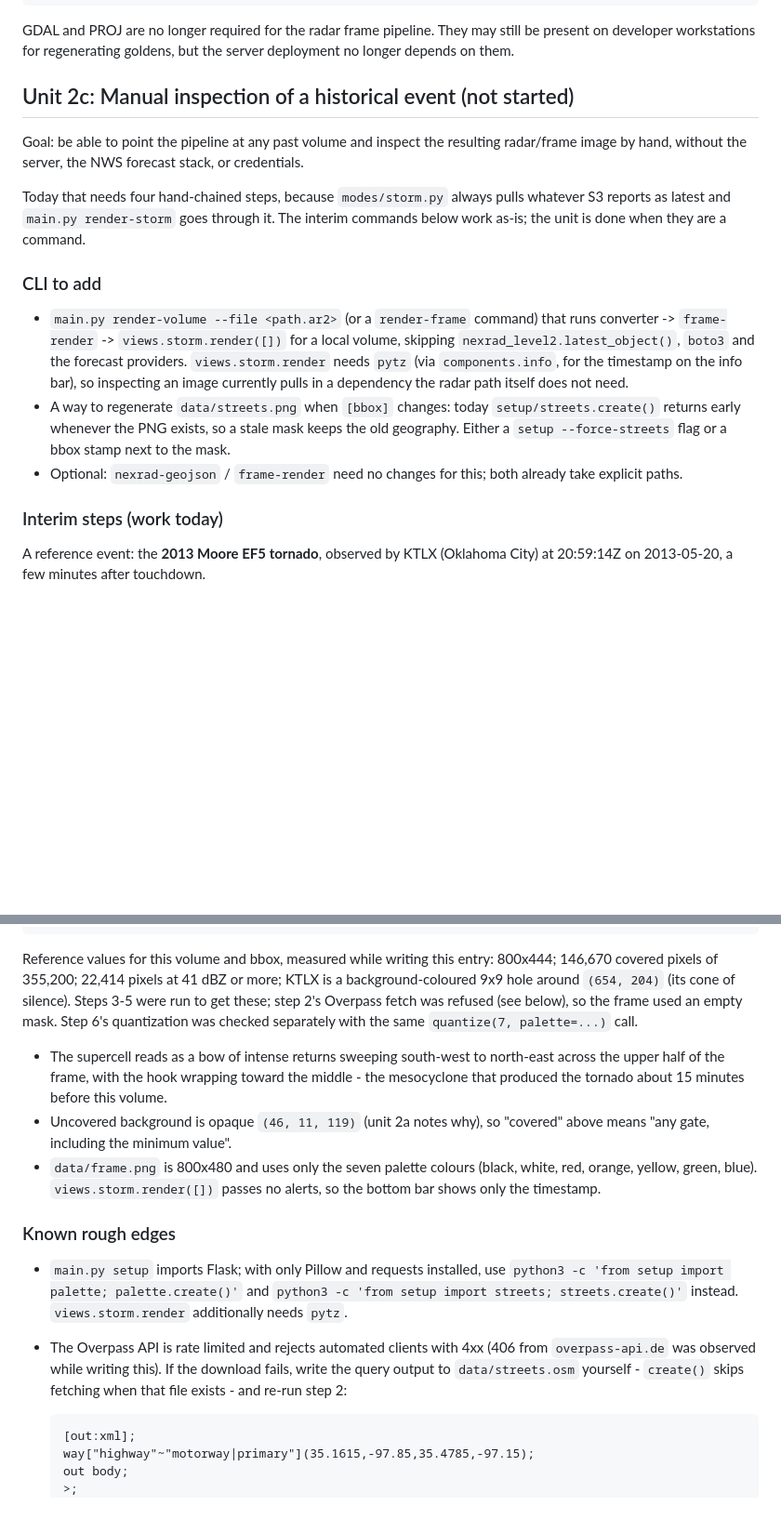
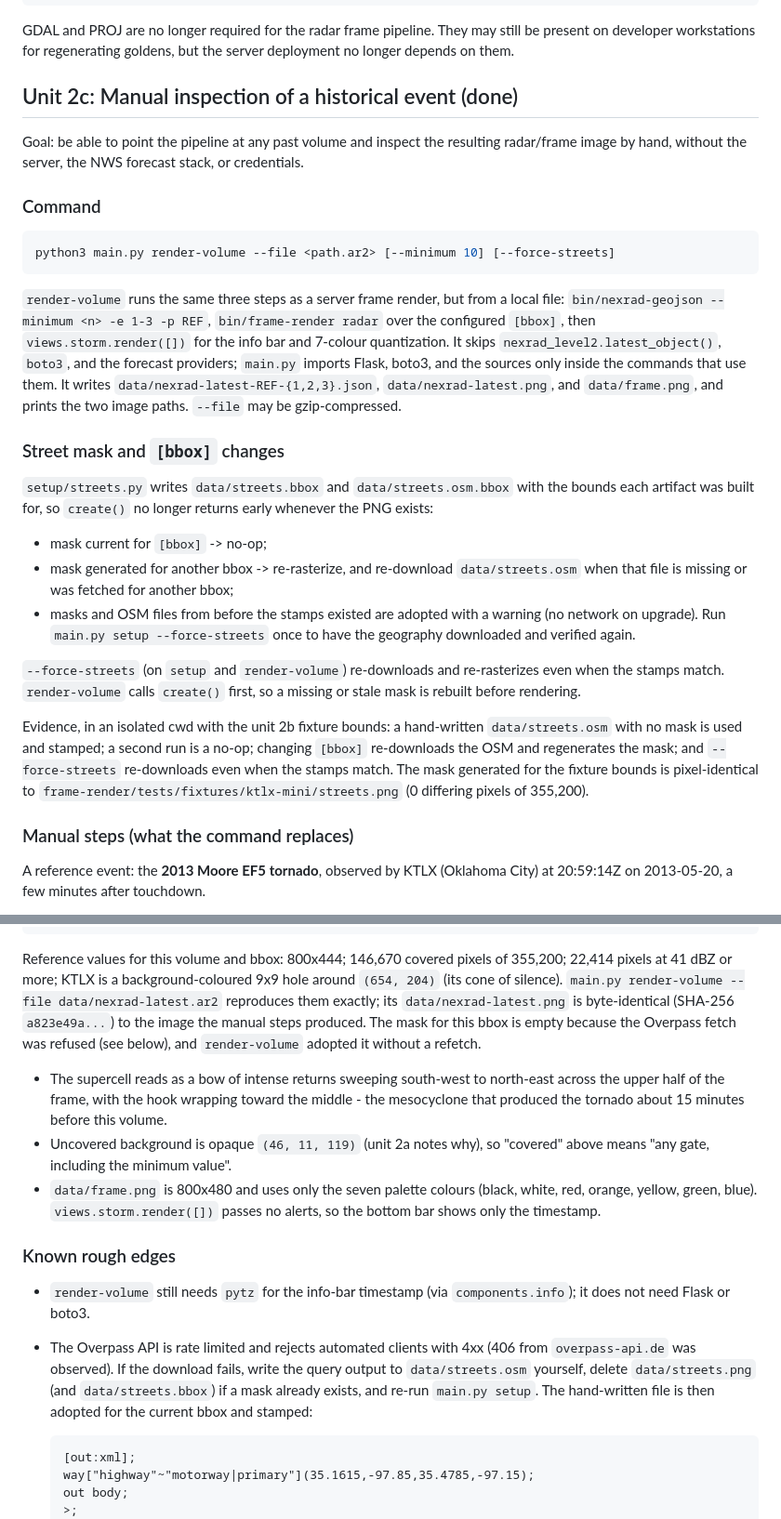
Before and after one commit to jtleniger/radar-frame-v2, a Markdown page: MIGRATION.md, 2 parts joined by grey strips. Shown at 93% size. Rendered like a GitHub page; blank space fills up the shorter version.

Commit message:
Mark unit 2c done in the migration plan

````diff
--- a/MIGRATION.md
+++ b/MIGRATION.md
@@ -141,32 +141,54 @@ GDAL and PROJ are no longer required for the radar frame pipeline. They may
 still be present on developer workstations for regenerating goldens, but the
 server deployment no longer depends on them.
 
-## Unit 2c: Manual inspection of a historical event (not started)
+## Unit 2c: Manual inspection of a historical event (done)
 
 Goal: be able to point the pipeline at any past volume and inspect the resulting
 radar/frame image by hand, without the server, the NWS forecast stack, or
 credentials.
 
-Today that needs four hand-chained steps, because `modes/storm.py` always pulls
-whatever S3 reports as latest and `main.py render-storm` goes through it. The
-interim commands below work as-is; the unit is done when they are a command.
+### Command
 
-### CLI to add
+```sh
+python3 main.py render-volume --file <path.ar2> [--minimum 10] [--force-streets]
+```
 
-- `main.py render-volume --file <path.ar2>` (or a `render-frame` command) that
-  runs converter -> `frame-render` -> `views.storm.render([])` for a local
-  volume, skipping `nexrad_level2.latest_object()`, `boto3` and the forecast
-  providers. `views.storm.render` needs `pytz` (via `components.info`, for the
-  timestamp on the info bar), so inspecting an image currently pulls in a
-  dependency the radar path itself does not need.
-- A way to regenerate `data/streets.png` when `[bbox]` changes: today
-  `setup/streets.create()` returns early whenever the PNG exists, so a stale
-  mask keeps the old geography. Either a `setup --force-streets` flag or a bbox
-  stamp next to the mask.
-- Optional: `nexrad-geojson` / `frame-render` need no changes for this; both
-  already take explicit paths.
+`render-volume` runs the same three steps as a server frame render, but from a
+local file: `bin/nexrad-geojson --minimum <n> -e 1-3 -p REF`,
+`bin/frame-render radar` over the configured `[bbox]`, then
+`views.storm.render([])` for the info bar and 7-colour quantization. It skips
+`nexrad_level2.latest_object()`, `boto3`, and the forecast providers; `main.py`
+imports Flask, boto3, and the sources only inside the commands that use them.
+It writes `data/nexrad-latest-REF-{1,2,3}.json`, `data/nexrad-latest.png`, and
+`data/frame.png`, and prints the two image paths. `--file` may be
+gzip-compressed.
 
-### Interim steps (work today)
+### Street mask and `[bbox]` changes
+
+`setup/streets.py` writes `data/streets.bbox` and `data/streets.osm.bbox` with
+the bounds each artifact was built for, so `create()` no longer returns early
+whenever the PNG exists:
+
+- mask current for `[bbox]` -> no-op;
+- mask generated for another bbox -> re-rasterize, and re-download
+  `data/streets.osm` when that file is missing or was fetched for another bbox;
+- masks and OSM files from before the stamps existed are adopted with a warning
+  (no network on upgrade). Run `main.py setup --force-streets` once to have the
+  geography downloaded and verified again.
+
+`--force-streets` (on `setup` and `render-volume`) re-downloads and
+re-rasterizes even when the stamps match. `render-volume` calls `create()`
+first, so a missing or stale mask is rebuilt before rendering.
+
+Evidence, in an isolated cwd with the unit 2b fixture bounds: a hand-written
+`data/streets.osm` with no mask is used and stamped; a second run is a no-op;
+changing `[bbox]` re-downloads the OSM and regenerates the mask; and
+`--force-streets` re-downloads even when the stamps match. The mask generated
+for the fixture bounds is pixel-identical to
+`frame-render/tests/fixtures/ktlx-mini/streets.png` (0 differing pixels of
+355,200).
+
+### Manual steps (what the command replaces)
 
 A reference event: the **2013 Moore EF5 tornado**, observed by KTLX (Oklahoma
 City) at 20:59:14Z on 2013-05-20, a few minutes after touchdown.
@@ -251,12 +270,13 @@ print('e-ink frame', img.size, img.mode)
 PY
 ```
 
-Reference values for this volume and bbox, measured while writing this entry:
-800x444; 146,670 covered pixels of 355,200; 22,414 pixels at 41 dBZ or more;
-KTLX is a background-coloured 9x9 hole around `(654, 204)` (its cone of
-silence). Steps 3-5 were run to get these; step 2's Overpass fetch was refused
-(see below), so the frame used an empty mask. Step 6's quantization was checked
-separately with the same `quantize(7, palette=...)` call.
+Reference values for this volume and bbox: 800x444; 146,670 covered pixels of
+355,200; 22,414 pixels at 41 dBZ or more; KTLX is a background-coloured 9x9
+hole around `(654, 204)` (its cone of silence). `main.py render-volume --file
+data/nexrad-latest.ar2` reproduces them exactly; its `data/nexrad-latest.png`
+is byte-identical (SHA-256 `a823e49a...`) to the image the manual steps
+produced. The mask for this bbox is empty because the Overpass fetch was
+refused (see below), and `render-volume` adopted it without a refetch.
 
 - The supercell reads as a bow of intense returns sweeping south-west to
   north-east across the upper half of the frame, with the hook wrapping toward
@@ -270,14 +290,13 @@ separately with the same `quantize(7, palette=...)` call.
 
 ### Known rough edges
 
-- `main.py setup` imports Flask; with only Pillow and requests installed, use
-  `python3 -c 'from setup import palette; palette.create()'` and
-  `python3 -c 'from setup import streets; streets.create()'` instead.
-  `views.storm.render` additionally needs `pytz`.
+- `render-volume` still needs `pytz` for the info-bar timestamp (via
+  `components.info`); it does not need Flask or boto3.
 - The Overpass API is rate limited and rejects automated clients with 4xx
-  (406 from `overpass-api.de` was observed while writing this). If the download
-  fails, write the query output to `data/streets.osm` yourself - `create()`
-  skips fetching when that file exists - and re-run step 2:
+  (406 from `overpass-api.de` was observed). If the download fails, write the
+  query output to `data/streets.osm` yourself, delete `data/streets.png` (and
+  `data/streets.bbox`) if a mask already exists, and re-run `main.py setup`.
+  The hand-written file is then adopted for the current bbox and stamped:
 
   ```
   [out:xml];
````
Also changed, not shown: other parts of MIGRATION.md (+5 -8 lines).
